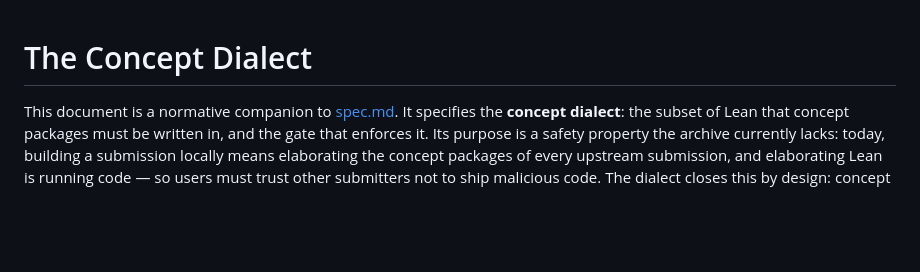
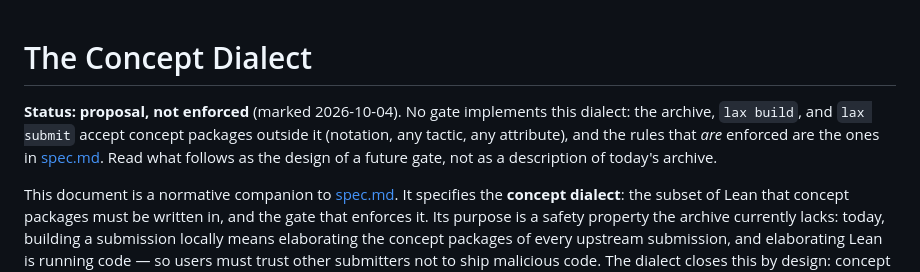
Before and after one commit to lax-archive/lax, a Markdown page: spec_conceptdialect.md, the part around the change. Rendered like a GitHub page; blank space fills up the shorter version.

```diff
--- a/spec_conceptdialect.md
+++ b/spec_conceptdialect.md
@@ -1,4 +1,10 @@
 # The Concept Dialect
+
+**Status: proposal, not enforced** (marked 2026-10-04). No gate implements
+this dialect: the archive, `lax build`, and `lax submit` accept concept
+packages outside it (notation, any tactic, any attribute), and the rules
+that *are* enforced are the ones in [spec.md](spec.md). Read what follows
+as the design of a future gate, not as a description of today's archive.
 
 This document is a normative companion to [spec.md](spec.md). It specifies
 the **concept dialect**: the subset of Lean that concept packages must be
```
Also changed, not shown: CLAUDE.md (+3 -2 lines).
